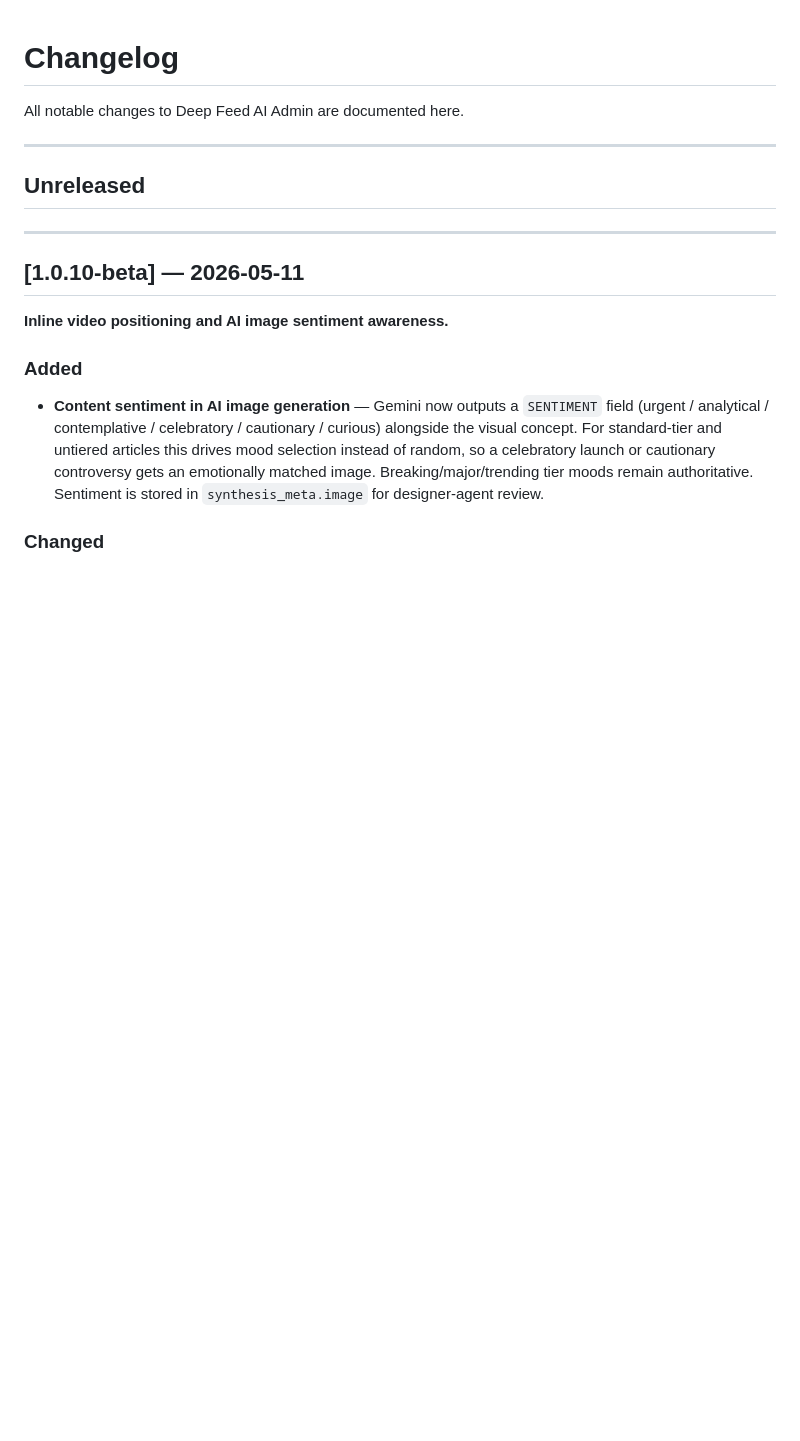
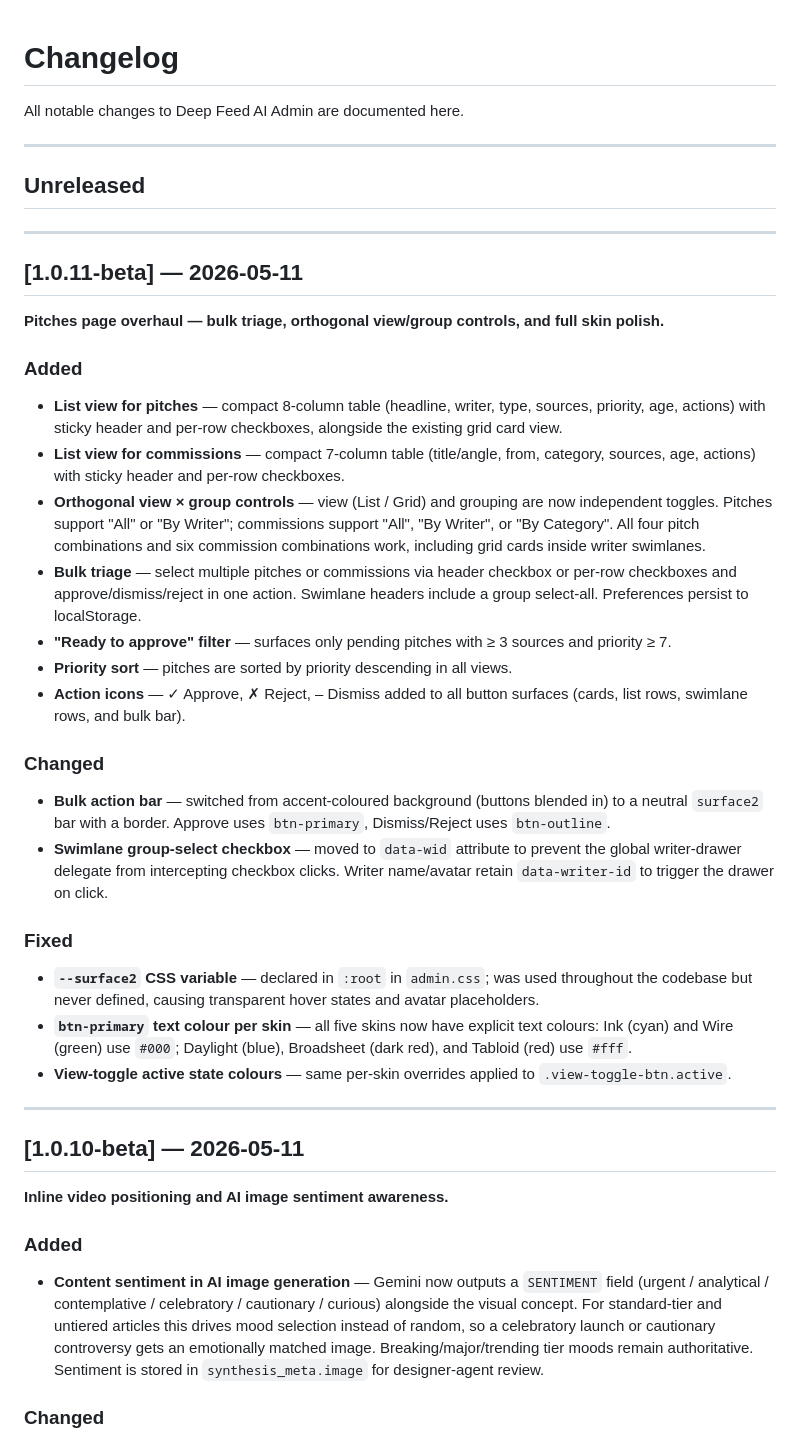
Before and after one commit to deepfeedai/deepfeedai-server, a Markdown page: CHANGELOG.md, the part around the change. Rendered like a GitHub page; blank space fills up the shorter version.

Commit message:
chore: changelog for v1.0.11-beta

```diff
--- a/CHANGELOG.md
+++ b/CHANGELOG.md
@@ -5,6 +5,33 @@ All notable changes to Deep Feed AI Admin are documented here.
 ---
 
 ## Unreleased
+
+---
+
+## [1.0.11-beta] — 2026-05-11
+
+**Pitches page overhaul — bulk triage, orthogonal view/group controls, and full skin polish.**
+
+### Added
+
+- **List view for pitches** — compact 8-column table (headline, writer, type, sources, priority, age, actions) with sticky header and per-row checkboxes, alongside the existing grid card view.
+- **List view for commissions** — compact 7-column table (title/angle, from, category, sources, age, actions) with sticky header and per-row checkboxes.
+- **Orthogonal view × group controls** — view (List / Grid) and grouping are now independent toggles. Pitches support "All" or "By Writer"; commissions support "All", "By Writer", or "By Category". All four pitch combinations and six commission combinations work, including grid cards inside writer swimlanes.
+- **Bulk triage** — select multiple pitches or commissions via header checkbox or per-row checkboxes and approve/dismiss/reject in one action. Swimlane headers include a group select-all. Preferences persist to localStorage.
+- **"Ready to approve" filter** — surfaces only pending pitches with ≥ 3 sources and priority ≥ 7.
+- **Priority sort** — pitches are sorted by priority descending in all views.
+- **Action icons** — ✓ Approve, ✗ Reject, – Dismiss added to all button surfaces (cards, list rows, swimlane rows, and bulk bar).
+
+### Changed
+
+- **Bulk action bar** — switched from accent-coloured background (buttons blended in) to a neutral `surface2` bar with a border. Approve uses `btn-primary`, Dismiss/Reject uses `btn-outline`.
+- **Swimlane group-select checkbox** — moved to `data-wid` attribute to prevent the global writer-drawer delegate from intercepting checkbox clicks. Writer name/avatar retain `data-writer-id` to trigger the drawer on click.
+
+### Fixed
+
+- **`--surface2` CSS variable** — declared in `:root` in `admin.css`; was used throughout the codebase but never defined, causing transparent hover states and avatar placeholders.
+- **`btn-primary` text colour per skin** — all five skins now have explicit text colours: Ink (cyan) and Wire (green) use `#000`; Daylight (blue), Broadsheet (dark red), and Tabloid (red) use `#fff`.
+- **View-toggle active state colours** — same per-skin overrides applied to `.view-toggle-btn.active`.
 
 ---
 
```
